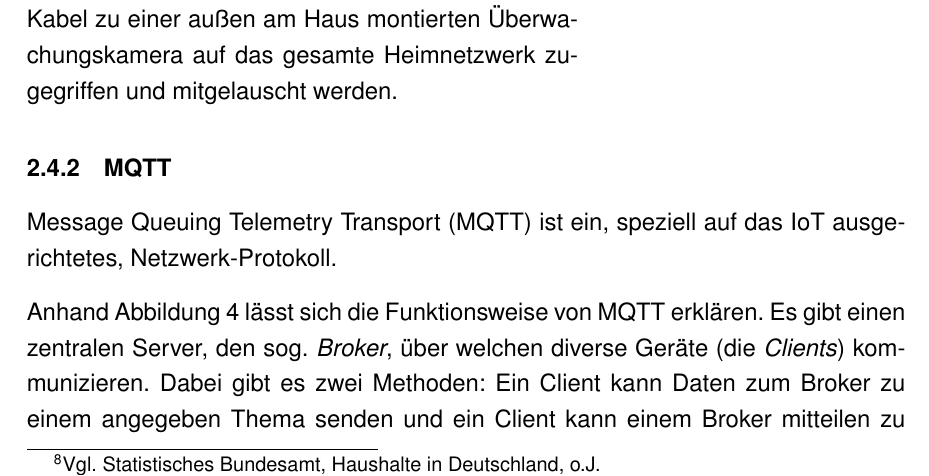
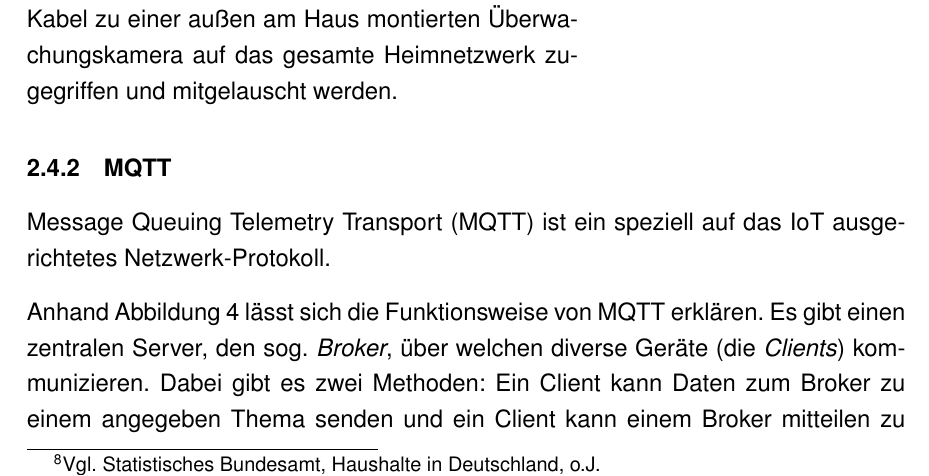
Before and after one commit to Skyfr3ak/dhbw-vs-smart-home-report, a LaTeX document (root.tex, which reads pages/text.tex): part of page 10 of 27, cut so that both start at the same text. Compiled offline with pdfLaTeX.

Commit message:
Fixed grammar issue

```diff
--- a/pages/text.tex
+++ b/pages/text.tex
@@ -113,7 +113,7 @@ Bspw. könnte über das \textit{Ethernet}-Kabel zu einer außen am Haus montiert
 
 \subsubsection{MQTT}
 
-\ac{MQTT} ist ein, speziell auf das \ac{IoT} ausgerichtetes, Netzwerk-Protokoll.
+\ac{MQTT} ist ein speziell auf das \ac{IoT} ausgerichtetes Netzwerk-Protokoll.
 
 \begin{figure}[ht]
 	\centering
```
